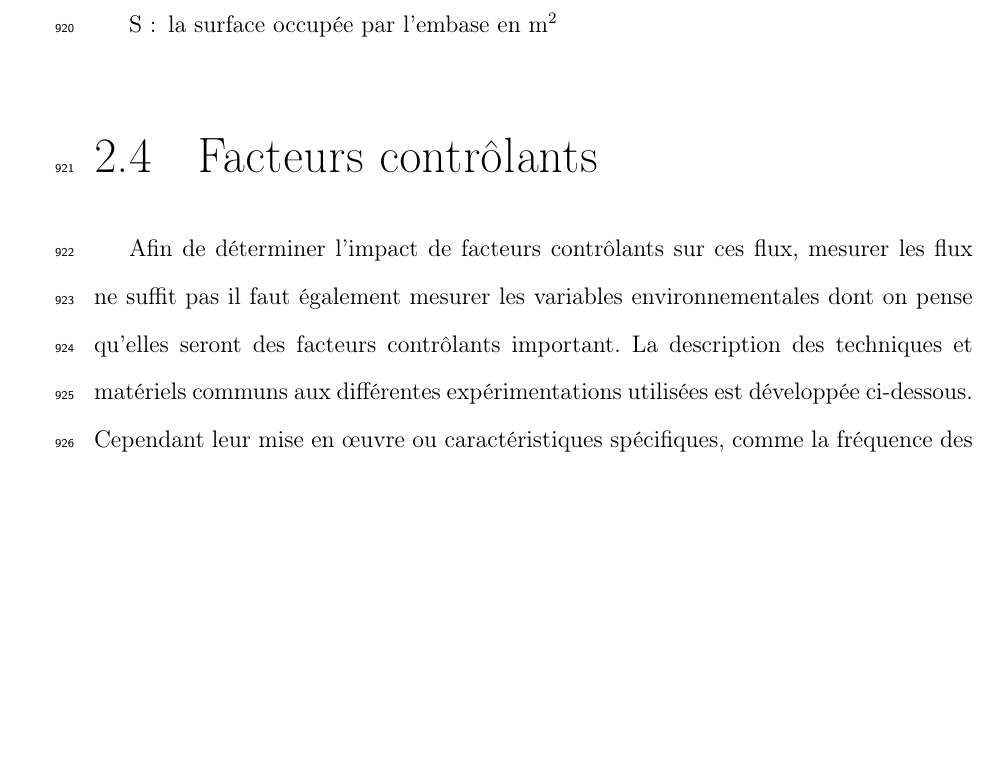
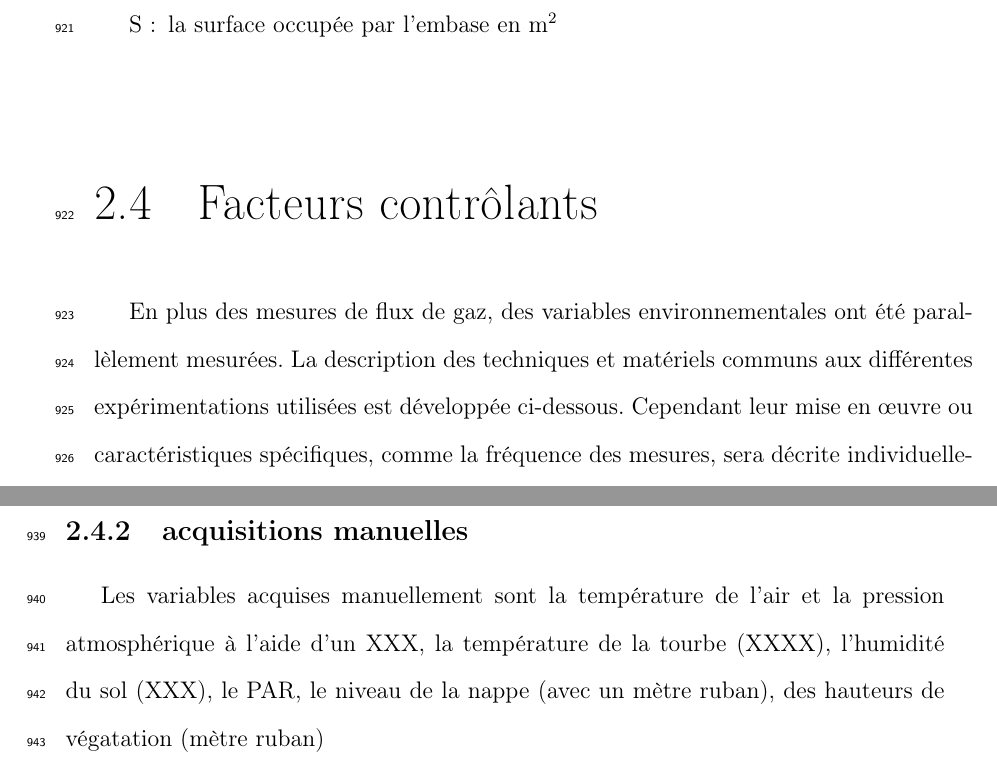
Before and after one commit to dangelob/manuscript, a LaTeX thesis (phdthesis.tex, which reads content/chapitre2.tex): part of page 67 of 167 before the commit and two parts of pages 67 and 68 of 167 after it, the two joined at a grey line, cut so that both start at the same text, the shorter picture padded with empty space. Compiled offline with pdfLaTeX.

Commit message:
rwk m&m acq fact ctrl

```diff
--- a/content/chapitre2.tex
+++ b/content/chapitre2.tex
@@ -259,7 +259,8 @@ Avec :
 
 
 \section{Facteurs contrôlants}
-Afin de déterminer l'impact de facteurs contrôlants sur ces flux, mesurer les flux ne suffit pas il faut également mesurer les variables environnementales dont on pense qu'elles seront des facteurs contrôlants important.
+%Afin de déterminer l'impact de facteurs contrôlants sur ces flux, mesurer les flux ne suffit pas il faut également mesurer les variables environnementales dont on pense qu'elles seront des facteurs contrôlants important.
+En plus des mesures de flux de gaz, des variables environnementales ont été parallèlement mesurées.
 La description des techniques et matériels communs aux différentes expérimentations utilisées est développée ci-dessous.
 Cependant leur mise en œuvre ou caractéristiques spécifiques, comme la fréquence des mesures, sera décrite individuellement au niveau des parties détaillant chacune des expérimentations.
 
@@ -273,3 +278,7 @@ Installées à la même époque, quatre sondes \textbf{OTT ?} de mesure du nivea
+\subsection{acquisitions manuelles}
+
+Les variables acquises manuellement sont la température de l'air et la pression atmosphérique à l'aide d'un XXX, la température de la tourbe (XXXX), l'humidité du sol (XXX), le PAR, le niveau de la nappe (avec un mètre ruban), des hauteurs de végatation (mètre ruban)
+% la recouvrement de végétation réalisé à l'oeil (à la louche),
 
 %\subsection{Protocole d'estimation de la végétation}
 
```
Also changed, not shown: content/chapitre2.tex (8 more changed lines).
